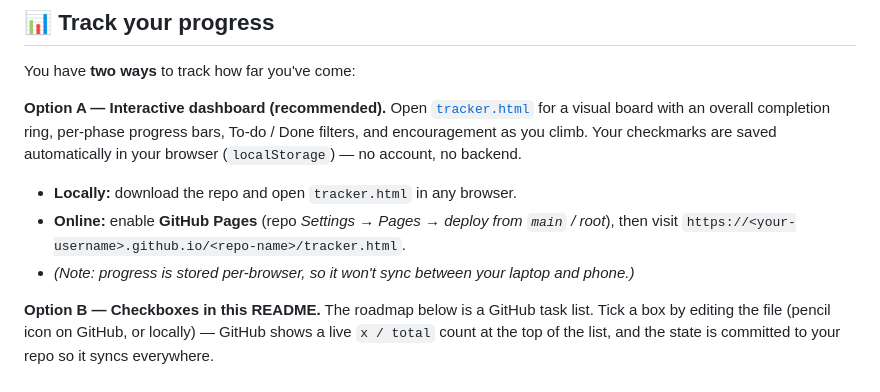
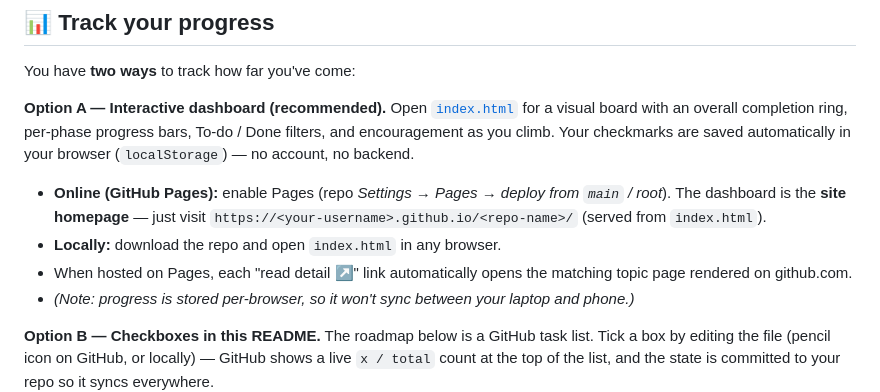
Before and after one commit to meetsingh459/ios-interview-roadmap, a Markdown page: README.md, the part around the change. Rendered like a GitHub page.

```diff
--- a/README.md
+++ b/README.md
@@ -25,9 +25,10 @@ Each topic links to a **detail page** with a beginner-friendly summary, a short
 
 You have **two ways** to track how far you've come:
 
-**Option A — Interactive dashboard (recommended).** Open [`tracker.html`](tracker.html) for a visual board with an overall completion ring, per-phase progress bars, To-do / Done filters, and encouragement as you climb. Your checkmarks are saved automatically in your browser (`localStorage`) — no account, no backend.
-- **Locally:** download the repo and open `tracker.html` in any browser.
-- **Online:** enable **GitHub Pages** (repo *Settings → Pages → deploy from `main` / root*), then visit `https://<your-username>.github.io/<repo-name>/tracker.html`.
+**Option A — Interactive dashboard (recommended).** Open [`index.html`](index.html) for a visual board with an overall completion ring, per-phase progress bars, To-do / Done filters, and encouragement as you climb. Your checkmarks are saved automatically in your browser (`localStorage`) — no account, no backend.
+- **Online (GitHub Pages):** enable Pages (repo *Settings → Pages → deploy from `main` / root*). The dashboard is the **site homepage** — just visit `https://<your-username>.github.io/<repo-name>/` (served from `index.html`).
+- **Locally:** download the repo and open `index.html` in any browser.
+- When hosted on Pages, each "read detail ↗" link automatically opens the matching topic page rendered on github.com.
 - *(Note: progress is stored per-browser, so it won't sync between your laptop and phone.)*
 
 **Option B — Checkboxes in this README.** The roadmap below is a GitHub task list. Tick a box by editing the file (pencil icon on GitHub, or locally) — GitHub shows a live `x / total` count at the top of the list, and the state is committed to your repo so it syncs everywhere.
```
